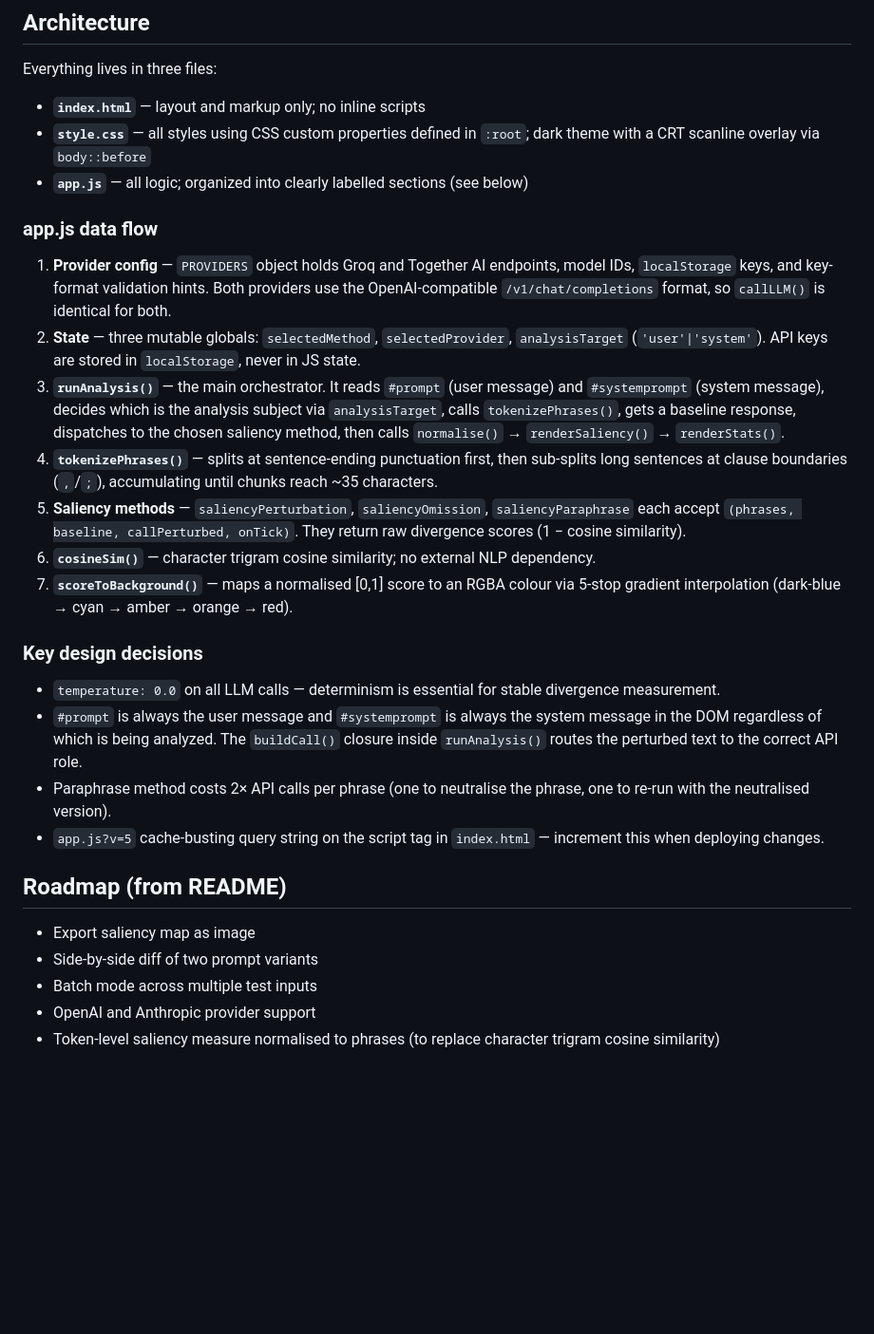
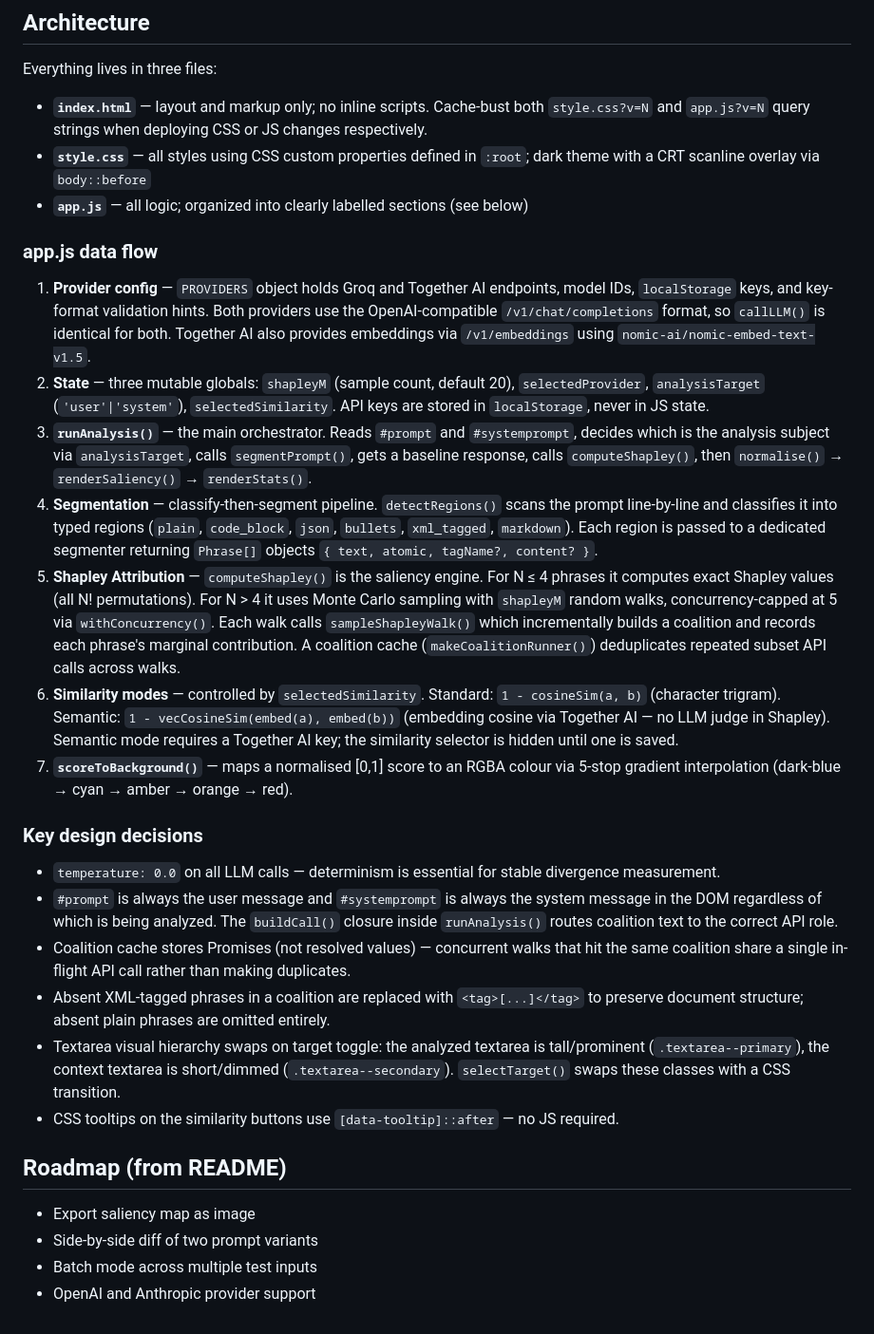
Before and after one commit to Rohityalavarthy/PromptLens, a Markdown page: CLAUDE.md, the part around the change. Shown at 95% size. Rendered like a GitHub page; blank space fills up the shorter version.

Commit message:
Update CLAUDE.md to reflect Shapley attribution architecture
Co-Authored-By: Claude Sonnet 4.6 <noreply@anthropic.com>

```diff
--- a/CLAUDE.md
+++ b/CLAUDE.md
@@ -21,26 +21,28 @@ The `/favicon.ico` 404 in server logs is harmless.
 
 Everything lives in three files:
 
-- **`index.html`** — layout and markup only; no inline scripts
+- **`index.html`** — layout and markup only; no inline scripts. Cache-bust both `style.css?v=N` and `app.js?v=N` query strings when deploying CSS or JS changes respectively.
 - **`style.css`** — all styles using CSS custom properties defined in `:root`; dark theme with a CRT scanline overlay via `body::before`
 - **`app.js`** — all logic; organized into clearly labelled sections (see below)
 
 ### app.js data flow
 
-1. **Provider config** — `PROVIDERS` object holds Groq and Together AI endpoints, model IDs, `localStorage` keys, and key-format validation hints. Both providers use the OpenAI-compatible `/v1/chat/completions` format, so `callLLM()` is identical for both.
-2. **State** — three mutable globals: `selectedMethod`, `selectedProvider`, `analysisTarget` (`'user'|'system'`). API keys are stored in `localStorage`, never in JS state.
-3. **`runAnalysis()`** — the main orchestrator. It reads `#prompt` (user message) and `#systemprompt` (system message), decides which is the analysis subject via `analysisTarget`, calls `tokenizePhrases()`, gets a baseline response, dispatches to the chosen saliency method, then calls `normalise()` → `renderSaliency()` → `renderStats()`.
-4. **`tokenizePhrases()`** — splits at sentence-ending punctuation first, then sub-splits long sentences at clause boundaries (`,`/`;`), accumulating until chunks reach ~35 characters.
-5. **Saliency methods** — `saliencyPerturbation`, `saliencyOmission`, `saliencyParaphrase` each accept `(phrases, baseline, callPerturbed, onTick)`. They return raw divergence scores (1 − cosine similarity).
-6. **`cosineSim()`** — character trigram cosine similarity; no external NLP dependency.
+1. **Provider config** — `PROVIDERS` object holds Groq and Together AI endpoints, model IDs, `localStorage` keys, and key-format validation hints. Both providers use the OpenAI-compatible `/v1/chat/completions` format, so `callLLM()` is identical for both. Together AI also provides embeddings via `/v1/embeddings` using `nomic-ai/nomic-embed-text-v1.5`.
+2. **State** — three mutable globals: `shapleyM` (sample count, default 20), `selectedProvider`, `analysisTarget` (`'user'|'system'`), `selectedSimilarity`. API keys are stored in `localStorage`, never in JS state.
+3. **`runAnalysis()`** — the main orchestrator. Reads `#prompt` and `#systemprompt`, decides which is the analysis subject via `analysisTarget`, calls `segmentPrompt()`, gets a baseline response, calls `computeShapley()`, then `normalise()` → `renderSaliency()` → `renderStats()`.
+4. **Segmentation** — classify-then-segment pipeline. `detectRegions()` scans the prompt line-by-line and classifies it into typed regions (`plain`, `code_block`, `json`, `bullets`, `xml_tagged`, `markdown`). Each region is passed to a dedicated segmenter returning `Phrase[]` objects `{ text, atomic, tagName?, content? }`.
+5. **Shapley Attribution** — `computeShapley()` is the saliency engine. For N ≤ 4 phrases it computes exact Shapley values (all N! permutations). For N > 4 it uses Monte Carlo sampling with `shapleyM` random walks, concurrency-capped at 5 via `withConcurrency()`. Each walk calls `sampleShapleyWalk()` which incrementally builds a coalition and records each phrase's marginal contribution. A coalition cache (`makeCoalitionRunner()`) deduplicates repeated subset API calls across walks.
+6. **Similarity modes** — controlled by `selectedSimilarity`. Standard: `1 - cosineSim(a, b)` (character trigram). Semantic: `1 - vecCosineSim(embed(a), embed(b))` (embedding cosine via Together AI — no LLM judge in Shapley). Semantic mode requires a Together AI key; the similarity selector is hidden until one is saved.
 7. **`scoreToBackground()`** — maps a normalised [0,1] score to an RGBA colour via 5-stop gradient interpolation (dark-blue → cyan → amber → orange → red).
 
 ### Key design decisions
 
 - `temperature: 0.0` on all LLM calls — determinism is essential for stable divergence measurement.
-- `#prompt` is always the user message and `#systemprompt` is always the system message in the DOM regardless of which is being analyzed. The `buildCall()` closure inside `runAnalysis()` routes the perturbed text to the correct API role.
-- Paraphrase method costs 2× API calls per phrase (one to neutralise the phrase, one to re-run with the neutralised version).
-- `app.js?v=5` cache-busting query string on the script tag in `index.html` — increment this when deploying changes.
+- `#prompt` is always the user message and `#systemprompt` is always the system message in the DOM regardless of which is being analyzed. The `buildCall()` closure inside `runAnalysis()` routes coalition text to the correct API role.
+- Coalition cache stores Promises (not resolved values) — concurrent walks that hit the same coalition share a single in-flight API call rather than making duplicates.
+- Absent XML-tagged phrases in a coalition are replaced with `<tag>[...]</tag>` to preserve document structure; absent plain phrases are omitted entirely.
+- Textarea visual hierarchy swaps on target toggle: the analyzed textarea is tall/prominent (`.textarea--primary`), the context textarea is short/dimmed (`.textarea--secondary`). `selectTarget()` swaps these classes with a CSS transition.
+- CSS tooltips on the similarity buttons use `[data-tooltip]::after` — no JS required.
 
 ## Roadmap (from README)
 
@@ -48,4 +50,3 @@ Everything lives in three files:
 - Side-by-side diff of two prompt variants
 - Batch mode across multiple test inputs
 - OpenAI and Anthropic provider support
-- Token-level saliency measure normalised to phrases (to replace character trigram cosine similarity)
```
